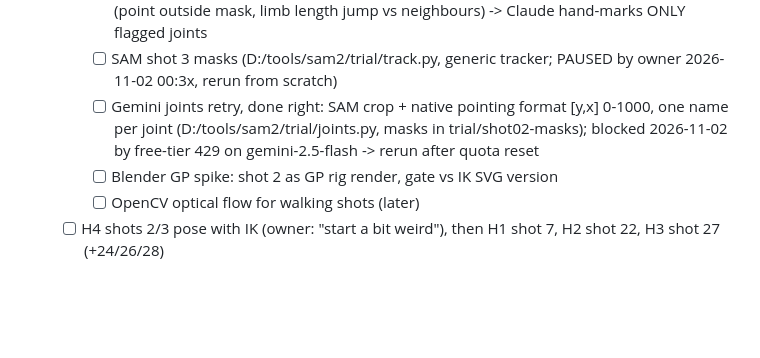
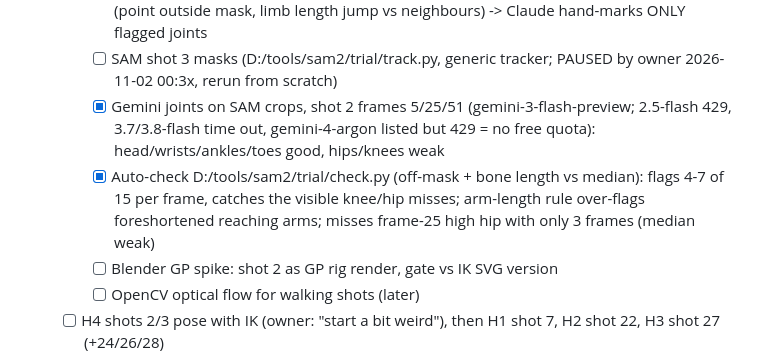
Before and after one commit to Lemonef/AI-video, a Markdown page: docs/TODO.md, the part around the change. Drawn GitHub-style; blank space fills up the shorter version.

Commit message:
docs(todo): Gemini joint pointing result + auto-check
Co-Authored-By: Claude Opus 5.5 <noreply@anthropic.com>

```diff
--- a/docs/TODO.md
+++ b/docs/TODO.md
@@ -19,7 +19,8 @@
      - [x] SAM 2 CPU (D:/tools/sam2, hiera_tiny): shot 2 = 52 frames in ~2.3 min (2.6 s/frame, 540x960), clean full-body masks; MUST prompt on a sharp frame (box + torso point, propagate both ways) - frame-0 focus blur sent the track onto the pink window
      - [ ] Joint pipeline (owner-agreed 2026-11-02): SAM mask -> Gemini points -> auto-check (point outside mask, limb length jump vs neighbours) -> Claude hand-marks ONLY flagged joints
      - [ ] SAM shot 3 masks (D:/tools/sam2/trial/track.py, generic tracker; PAUSED by owner 2026-11-02 00:3x, rerun from scratch)
-     - [ ] Gemini joints retry, done right: SAM crop + native pointing format [y,x] 0-1000, one name per joint (D:/tools/sam2/trial/joints.py, masks in trial/shot02-masks); blocked 2026-11-02 by free-tier 429 on gemini-2.5-flash -> rerun after quota reset
+     - [x] Gemini joints on SAM crops, shot 2 frames 5/25/51 (gemini-3-flash-preview; 2.5-flash 429, 3.7/3.8-flash time out, gemini-4-argon listed but 429 = no free quota): head/wrists/ankles/toes good, hips/knees weak
+     - [x] Auto-check D:/tools/sam2/trial/check.py (off-mask + bone length vs median): flags 4-7 of 15 per frame, catches the visible knee/hip misses; arm-length rule over-flags foreshortened reaching arms; misses frame-25 high hip with only 3 frames (median weak)
      - [ ] Blender GP spike: shot 2 as GP rig render, gate vs IK SVG version
      - [ ] OpenCV optical flow for walking shots (later)
    - [ ] H4 shots 2/3 pose with IK (owner: "start a bit weird"), then H1 shot 7, H2 shot 22, H3 shot 27 (+24/26/28)
```
